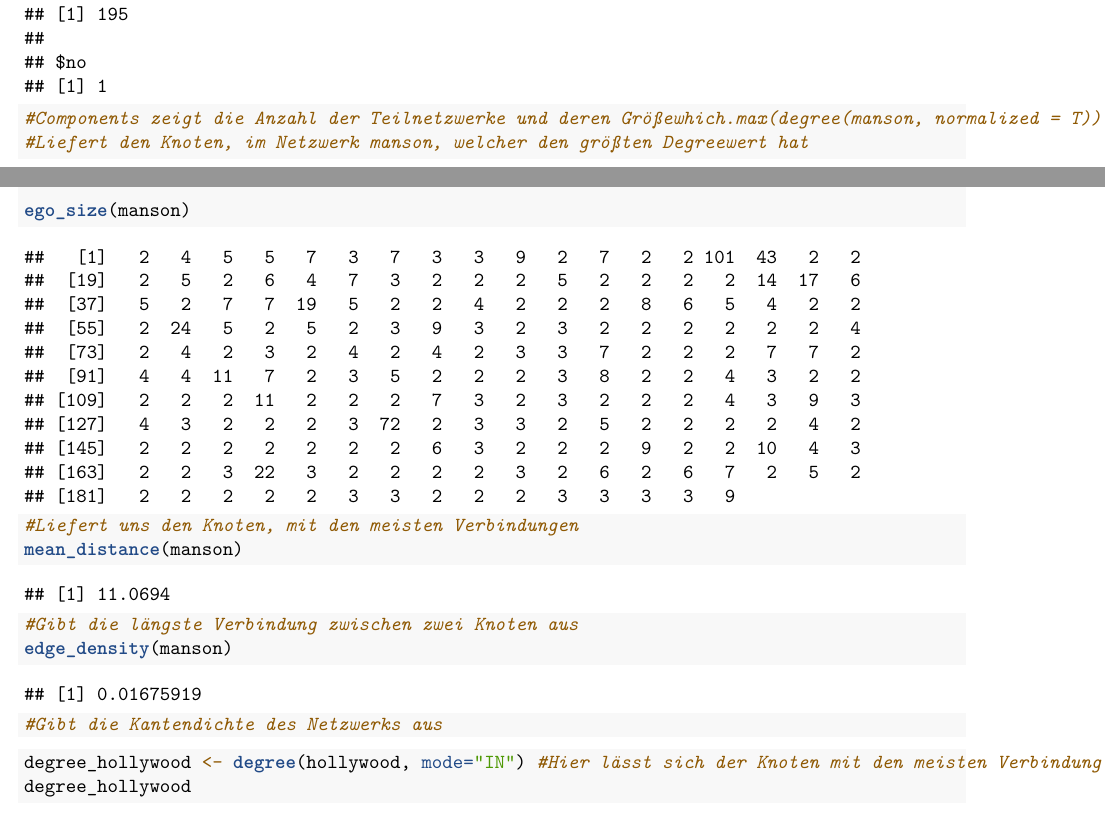
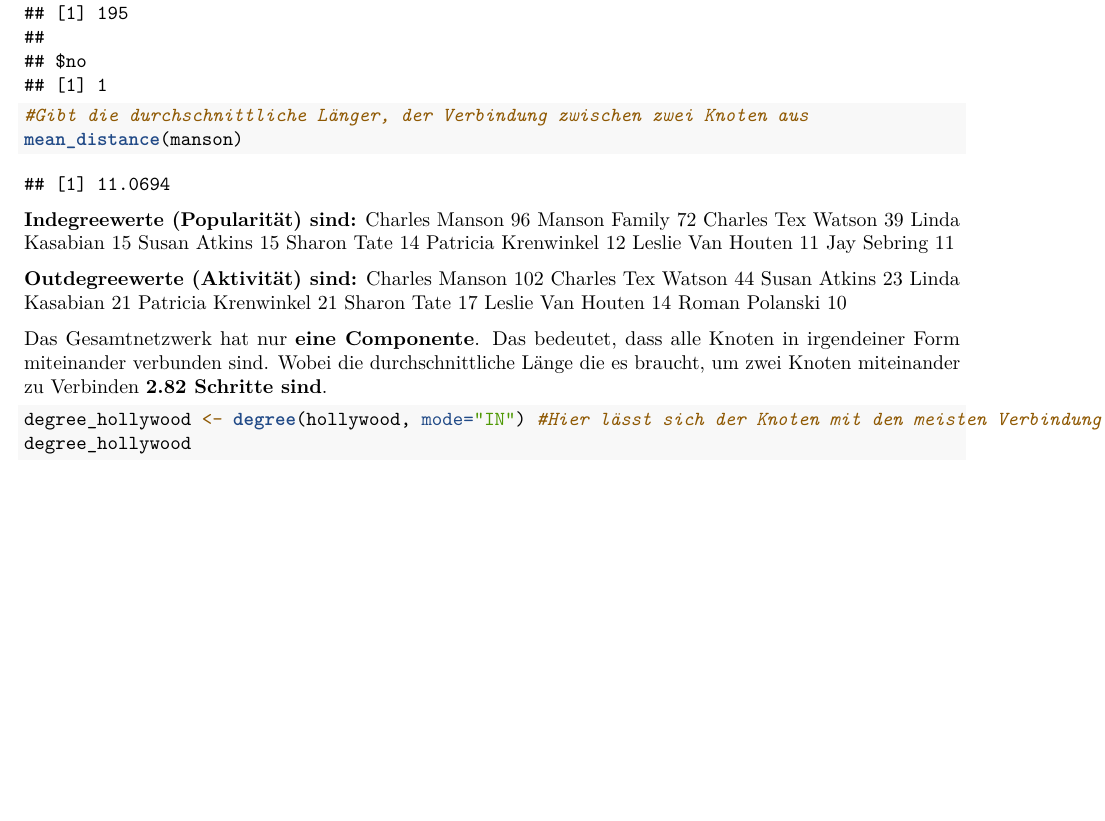
Before and after one commit to thomas5nolte/Manson, an R Markdown document (Manson_version_1.2.7.rmd): two parts of pages 14 and 15 of 40 before the commit and part of page 19 of 44 after it, the two joined at a grey line, cut so that both start at the same text, the shorter picture padded with empty space. Rendered offline with R 4.5, knitr and Pandoc, then LaTeX, with nearby package versions; code that draws random numbers runs with fixed seeds of ours.

Commit message:
Add files via upload

````diff
--- a/Manson_version_1.2.7.rmd
+++ b/Manson_version_1.2.7.rmd
@@ -250,14 +255,31 @@ degree_manson
 components(manson)
-#Components zeigt die Anzahl der Teilnetzwerke und deren Größewhich.max(degree(manson, normalized = T))
-#Liefert den Knoten, im Netzwerk manson, welcher den größten Degreewert hat
 
-ego_size(manson)
-#Liefert uns den Knoten, mit den meisten Verbindungen
+#Gibt die durchschnittliche Länger, der Verbindung zwischen zwei Knoten aus
 mean_distance(manson)
-#Gibt die längste Verbindung zwischen zwei Knoten aus
-edge_density(manson)
-#Gibt die Kantendichte des Netzwerks aus
 ```
+
+__Indegreewerte (Popularität) sind:__
+Charles Manson	96
+Manson Family	72
+Charles Tex Watson	39
+Linda Kasabian	15
+Susan Atkins	15
+Sharon Tate	14
+Patricia Krenwinkel	12
+Leslie Van Houten	11
+Jay Sebring	11
+
+__Outdegreewerte (Aktivität) sind:__
+Charles Manson	102
+Charles Tex Watson 44
+Susan Atkins	23
+Linda Kasabian 21
+Patricia Krenwinkel 21
+Sharon Tate	 17
+Leslie Van Houten 14
+Roman Polanski	10
+
+Das Gesamtnetzwerk hat nur __eine Componente__. Das bedeutet, dass alle Knoten in irgendeiner Form miteinander verbunden sind. Wobei die durchschnittliche Länge die es braucht, um zwei Knoten miteinander zu Verbinden __2.82 Schritte sind__.
 
 
 ```{r Zentralitätsmaße hollywood}
````
Also changed, not shown: Manson_version_1.2.7.rmd (15 more changed lines).
